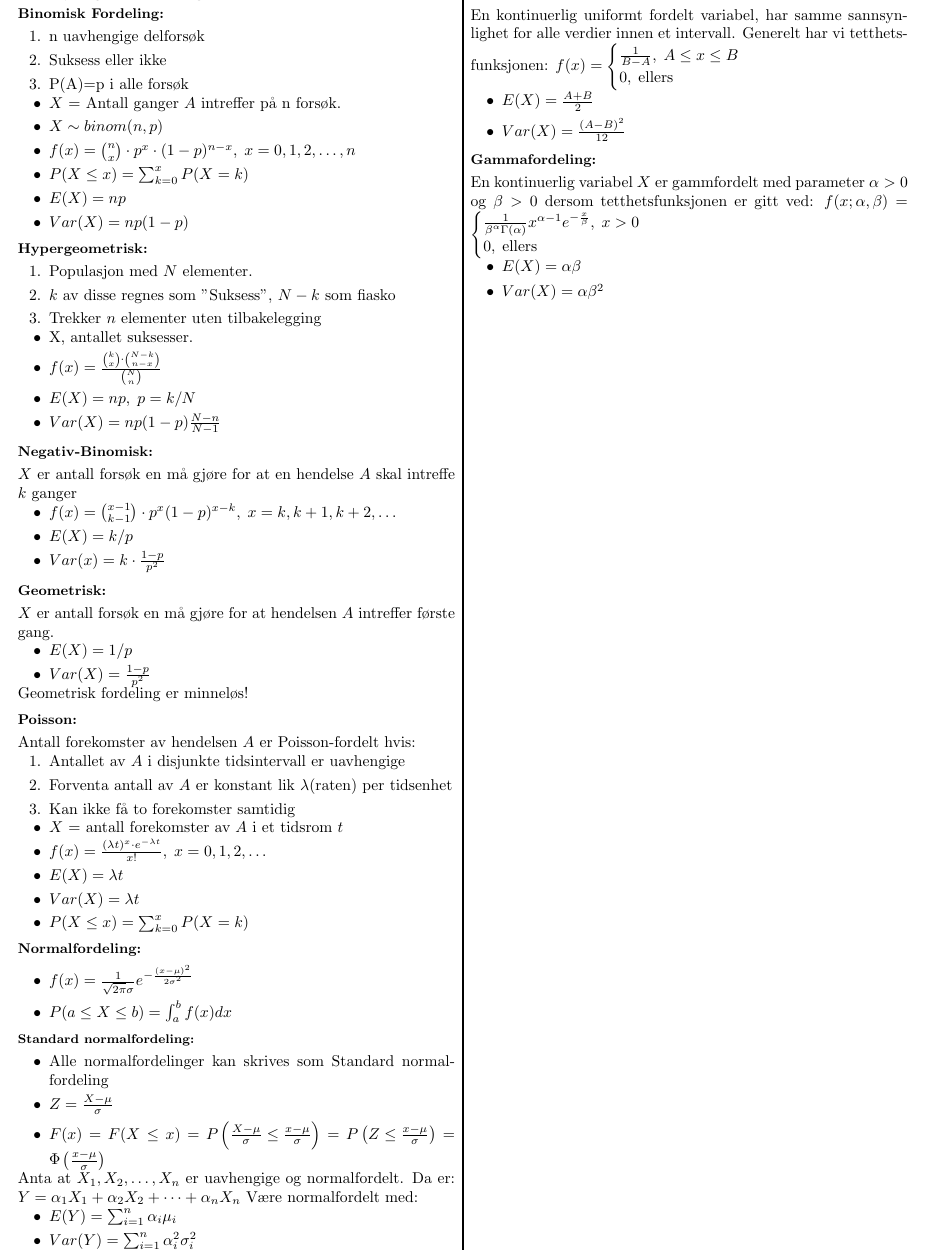
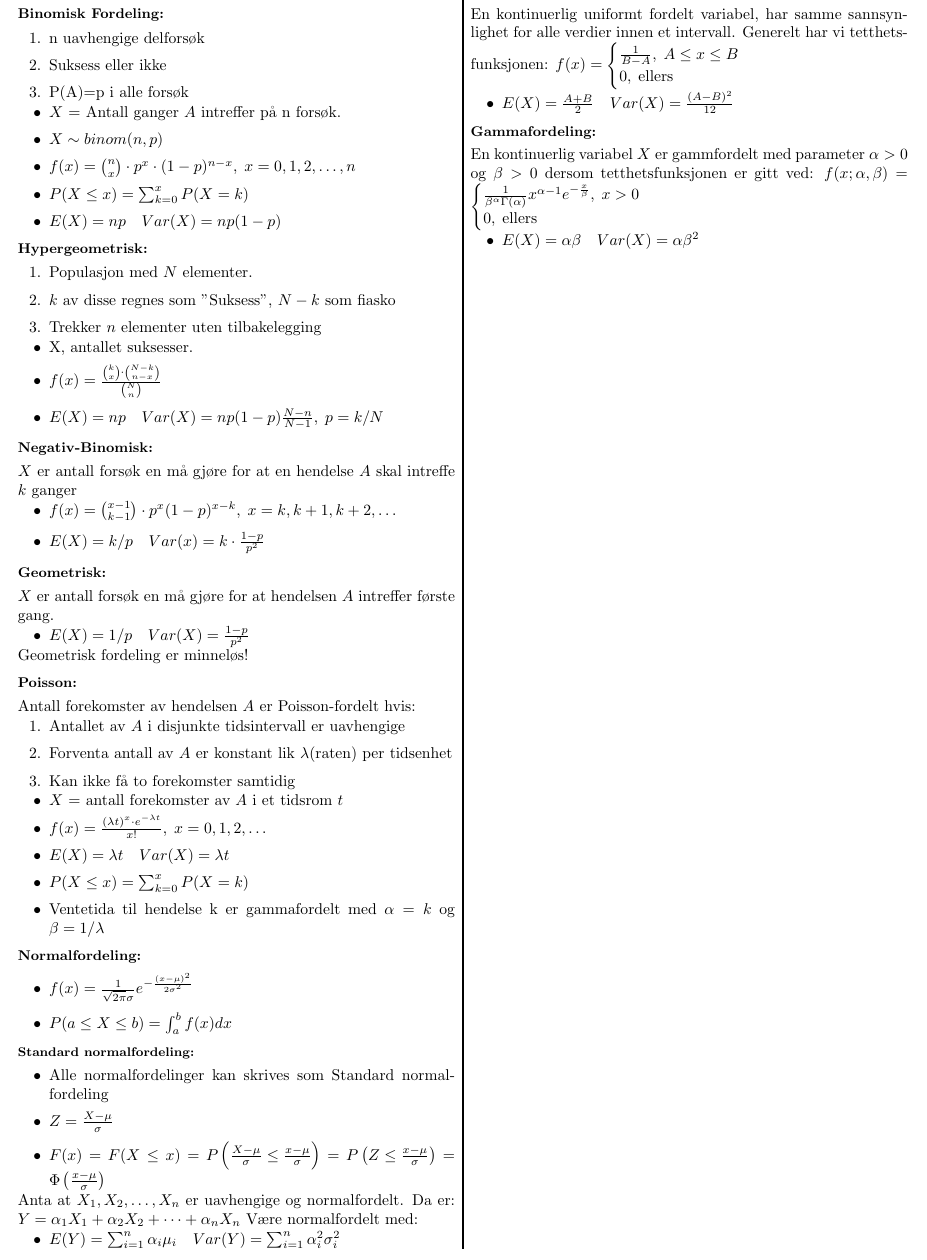
Before and after one commit to VetleWoie/STA-1001-CHEATSHEET, a LaTeX document (StatistikkCheatSheet.tex): part of the page, cut so that both start at the same text. Compiled offline with pdfLaTeX.

Commit message:
Endret skrivemåte for forventingsverdi og varians for å spare plass

```diff
--- a/StatistikkCheatSheet.tex
+++ b/StatistikkCheatSheet.tex
@@ -23,6 +23,7 @@
 \def\suminfty#1#2{\sum_{n=#1}^\infty #2}
 \def\der#1#2#3{\frac{d #1}{d #2}\left( #3 \right)}
 \def\parder#1#2#3{\frac{\partial #1}{\partial #2}\left( #3 \right)}
+\def\forvar#1#2#3{E(#1)=#2 \quad Var(#1)=#3}
 
 \begin{document}
 
@@ -41,8 +42,7 @@
     \item $X\sim binom(n,p)$
     \item $f(x)= \binom{n}{x} \cdot p^x\cdot (1-p)^{n-x},\; x=0,1,2,\dots,n$
     \item $P(X\leq x)= \sum_{k=0}^{x} P(X=k)$
-    \item $E(X)=np$
-    \item $Var(X)=np(1-p)$
+    \item $E(X)=np\quad Var(X)=np(1-p)$
 \end{itemize}
 %
 %Hypergeometrisk
@@ -56,8 +56,7 @@
 \begin{itemize}[topsep=0pt,itemsep=0pt, partopsep=0pt]
     \item X, antallet suksesser.
     \item $f(x)=\frac{\binom{k}{x}\cdot\binom{N-k}{n-x}}{\binom{N}{n}}$
-    \item $E(X)=np,\;p=k/N$
-    \item $Var(X)=np(1-p)\frac{N-n}{N-1}$
+    \item $\forvar{X}{np}{np(1-p)\frac{N-n}{N-1}},\;p=k/N$
 \end{itemize}
 %
 %Negativ-Binomisk
@@ -66,8 +65,7 @@
 $X$ er antall forsøk en må gjøre for at en hendelse $A$ skal intreffe $k$ ganger
 \begin{itemize}[topsep=0pt,itemsep=0pt, partopsep=0pt]
     \item $f(x) = \binom{x-1}{k-1}\cdot p^x(1-p)^{x-k},\;x=k,k+1,k+2,\dots$
-    \item $E(X)=k/p$
-    \item $Var(x)=k\cdot\frac{1-p}{p^2}$
+    \item $E(X)=k/p\quad Var(x)=k\cdot\frac{1-p}{p^2}$
 \end{itemize}
 %
 %Geometrisk
@@ -92,9 +89,9 @@ Antall forekomster av hendelsen $A$ er Poisson-fordelt hvis:
 \begin{itemize}[topsep=0pt,itemsep=0pt, partopsep=0pt]
     \item $X$ = antall forekomster av $A$ i et tidsrom $t$
     \item $f(x) = \frac{(\lambda t)^x\cdot e^{-\lambda t}}{x!},\; x=0,1,2,\dots$
-    \item $E(X) = \lambda t$
-    \item $Var(X) = \lambda t$
+    \item $E(X) = \lambda t \quad Var(X) = \lambda t$
     \item $P(X\leq x)=\sum_{k=0}^x P(X=k)$
+    \item Ventetida til hendelse k er gammafordelt med $\alpha =k$ og $\beta=1/\lambda$
 \end{itemize}
 %
 %Normalfordeling
@@ -114,8 +111,7 @@ Anta at $X_1,X_2,\dots,X_n$ er uavhengige og normalfordelt. Da er:
 $Y=\alpha_1 X_1+\alpha_2 X_2+\dots+\alpha_n X_n$
 Være normalfordelt med:
 \begin{itemize}[topsep=0pt,itemsep=0pt, partopsep=0pt]
-    \item $E(Y)=\sum_{i=1}^n \alpha_i \mu_i$
-    \item $Var(Y)=\sum_{i=1}^n \alpha^2_i\sigma^2_i$
+    \item $E(Y)=\sum_{i=1}^n \alpha_i \mu_i\quad Var(Y)=\sum_{i=1}^n \alpha^2_i\sigma^2_i$
 \end{itemize}
 %
 %Uniform Fordeling:
```
Also changed, not shown: StatistikkCheatSheet.pdf, StatistikkCheatSheet.tex (12 more changed lines).
